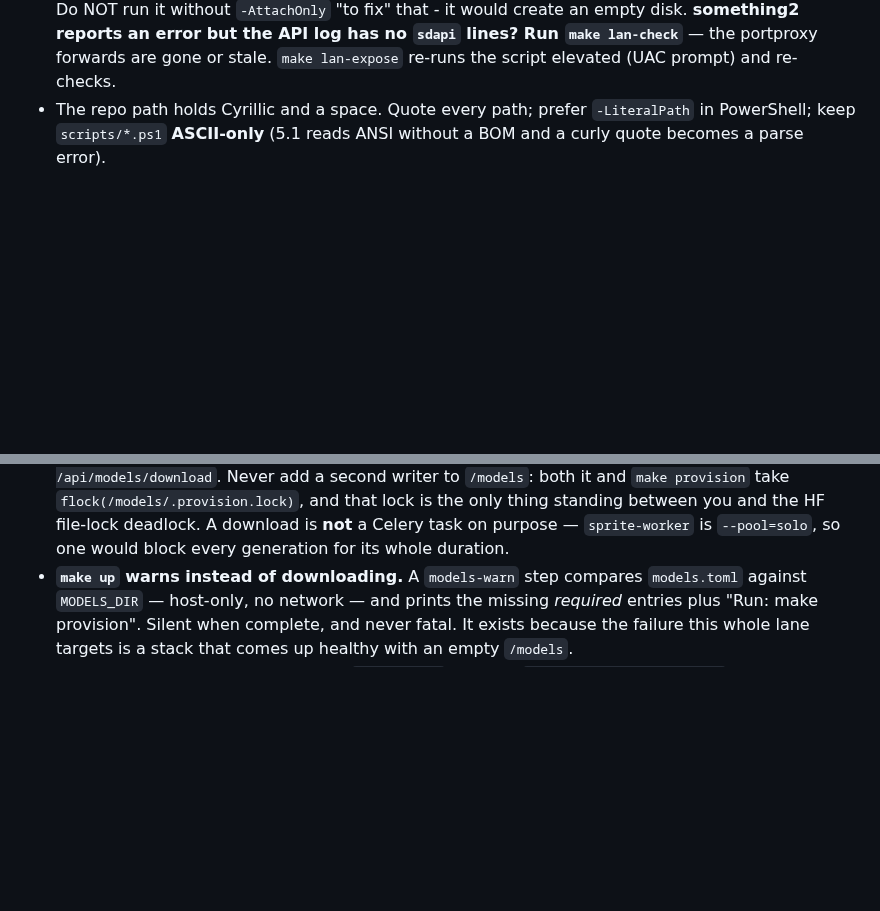
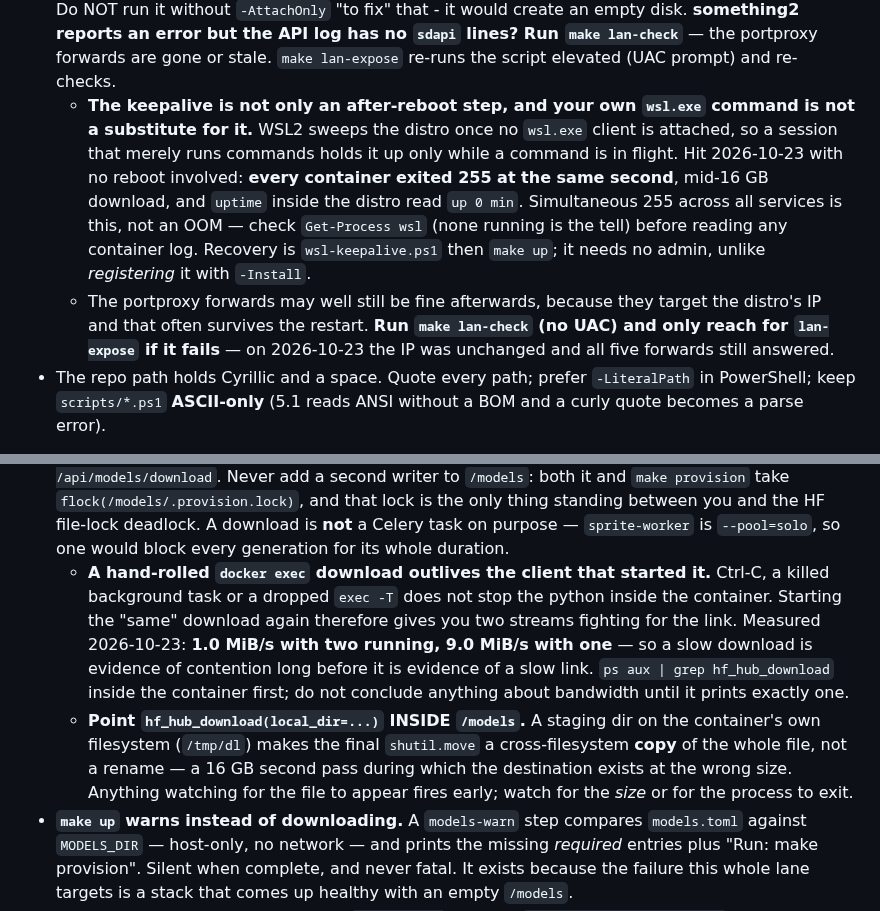
Before and after one commit to Mortehay/llama-cpp-only-cpu, a Markdown page: CLAUDE.md, 2 parts joined by grey strips. Drawn GitHub-style; blank space fills up the shorter version.

Commit message:
docs: two tripwires hit today - the keepalive, and download contention
The keepalive note read as an after-reboot step. It is not: WSL2 sweeps
the distro once no wsl.exe client is attached, so a session that only
runs commands holds it up while a command is in flight and no longer.
Hit today with no reboot - every container exited 255 at the same second
mid-download, and uptime inside the distro read "up 0 min". Simultaneous
255 across all services is this, not an OOM; Get-Process wsl is the tell.

Also: the portproxy forwards usually survive it, because they target an
IP that often does not change. Today all five still answered, so
lan-check (no UAC) comes before reaching for lan-expose.

And two on hand-rolled downloads, both self-inflicted today: a docker
exec download outlives the client that started it, so "restarting" one
leaves two streams fighting - measured 1.0 MiB/s with two against
9.0 MiB/s with one, which is why I wrongly called the link the
constraint. And a staging dir outside /models turns the final move into
a 16 GB cross-filesystem copy, during which the destination exists at
the wrong size and a watcher on the filename fires early.

Co-Authored-By: Claude Opus 5 <noreply@anthropic.com>

```diff
--- a/CLAUDE.md
+++ b/CLAUDE.md
@@ -73,6 +73,20 @@ fragment of it.
   **something2 reports an error but the API log has no `sdapi` lines? Run
   `make lan-check`** — the portproxy forwards are gone or stale. `make
   lan-expose` re-runs the script elevated (UAC prompt) and re-checks.
+  - **The keepalive is not only an after-reboot step, and your own `wsl.exe`
+    command is not a substitute for it.** WSL2 sweeps the distro once no
+    `wsl.exe` client is attached, so a session that merely runs commands
+    holds it up only while a command is in flight. Hit 2026-10-23 with no
+    reboot involved: **every container exited 255 at the same second**,
+    mid-16 GB download, and `uptime` inside the distro read `up 0 min`.
+    Simultaneous 255 across all services is this, not an OOM — check
+    `Get-Process wsl` (none running is the tell) before reading any
+    container log. Recovery is `wsl-keepalive.ps1` then `make up`; it needs
+    no admin, unlike *registering* it with `-Install`.
+  - The portproxy forwards may well still be fine afterwards, because they
+    target the distro's IP and that often survives the restart. **Run
+    `make lan-check` (no UAC) and only reach for `lan-expose` if it fails** —
+    on 2026-10-23 the IP was unchanged and all five forwards still answered.
 - The repo path holds Cyrillic and a space. Quote every path; prefer
   `-LiteralPath` in PowerShell; keep `scripts/*.ps1` **ASCII-only** (5.1 reads
   ANSI without a BOM and a curly quote becomes a parse error).
@@ -261,6 +275,20 @@ fragment of it.
   between you and the HF file-lock deadlock. A download is **not** a Celery
   task on purpose — `sprite-worker` is `--pool=solo`, so one would block every
   generation for its whole duration.
+  - **A hand-rolled `docker exec` download outlives the client that started
+    it.** Ctrl-C, a killed background task or a dropped `exec -T` does not
+    stop the python inside the container. Starting the "same" download again
+    therefore gives you two streams fighting for the link. Measured
+    2026-10-23: **1.0 MiB/s with two running, 9.0 MiB/s with one** — so a
+    slow download is evidence of contention long before it is evidence of a
+    slow link. `ps aux | grep hf_hub_download` inside the container first;
+    do not conclude anything about bandwidth until it prints exactly one.
+  - **Point `hf_hub_download(local_dir=...)` INSIDE `/models`.** A staging
+    dir on the container's own filesystem (`/tmp/dl`) makes the final
+    `shutil.move` a cross-filesystem **copy** of the whole file, not a
+    rename — a 16 GB second pass during which the destination exists at the
+    wrong size. Anything watching for the file to appear fires early; watch
+    for the *size* or for the process to exit.
 - **`make up` warns instead of downloading.** A `models-warn` step compares
   `models.toml` against `MODELS_DIR` — host-only, no network — and prints the
   missing *required* entries plus "Run: make provision". Silent when complete,
```
